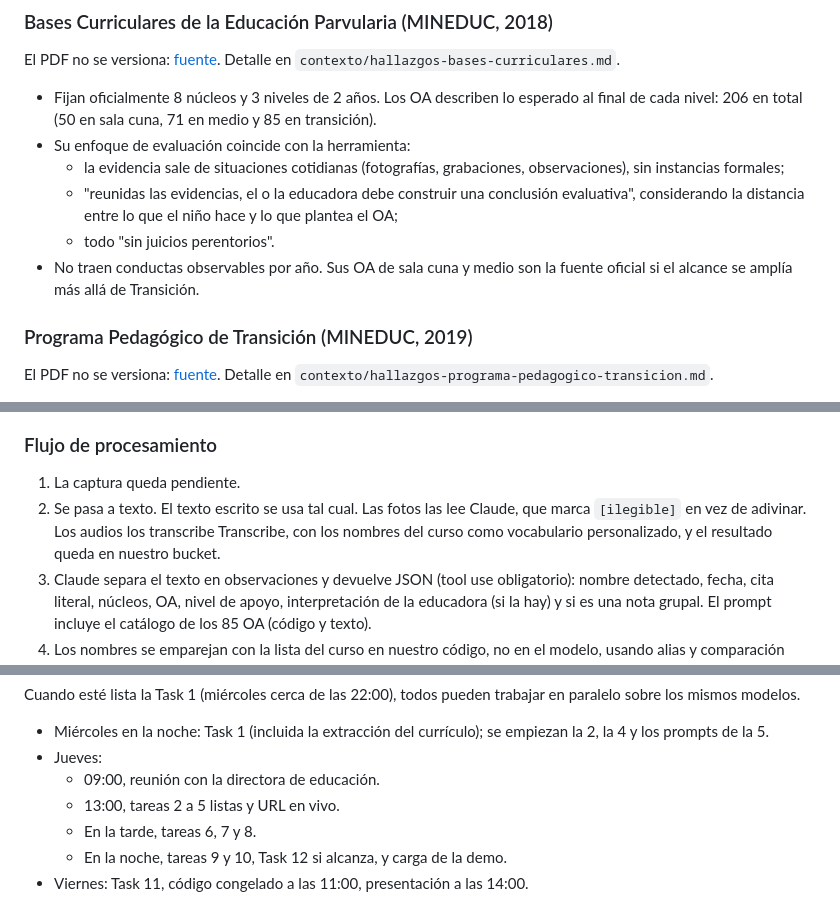
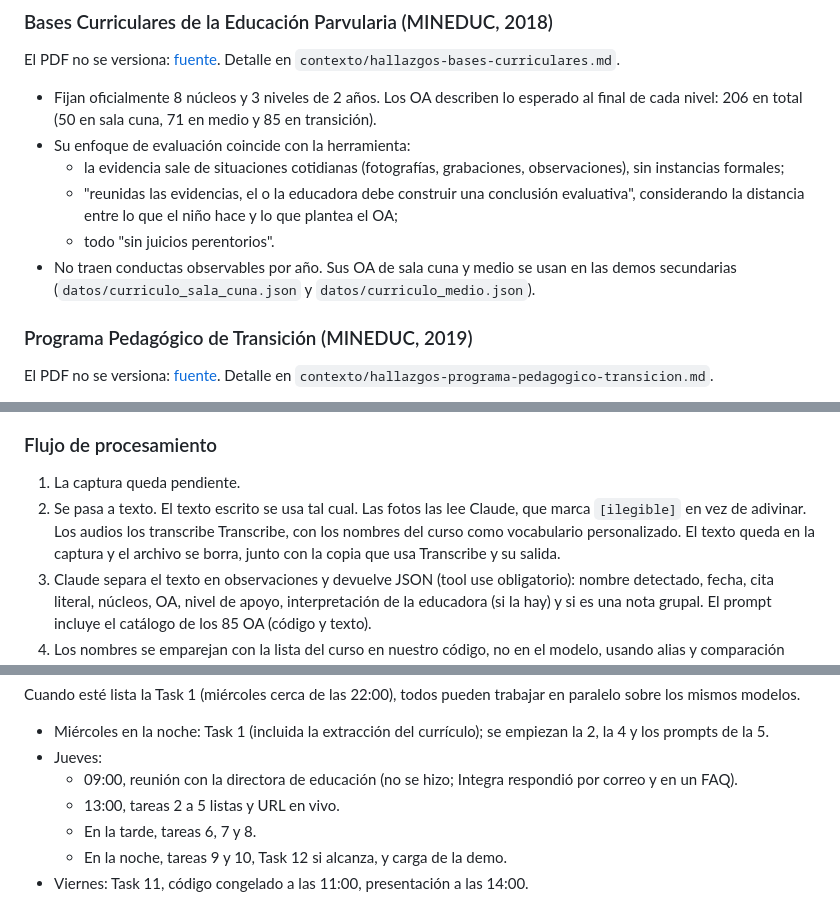
Before and after one commit to blu2718/bbc-aws-2026, a Markdown page: PLAN.md, 3 parts joined by grey strips. Rendered like a GitHub page.

```diff
--- a/PLAN.md
+++ b/PLAN.md
@@ -158,7 +158,7 @@ El PDF no se versiona: [fuente](https://www.curriculumnacional.cl/614/articles-6
   - la evidencia sale de situaciones cotidianas (fotografías, grabaciones, observaciones), sin instancias formales;
   - "reunidas las evidencias, el o la educadora debe construir una conclusión evaluativa", considerando la distancia entre lo que el niño hace y lo que plantea el OA;
   - todo "sin juicios perentorios".
-- No traen conductas observables por año. Sus OA de sala cuna y medio son la fuente oficial si el alcance se amplía más allá de Transición.
+- No traen conductas observables por año. Sus OA de sala cuna y medio se usan en las demos secundarias (`datos/curriculo_sala_cuna.json` y `datos/curriculo_medio.json`).
 
 ### Programa Pedagógico de Transición (MINEDUC, 2019)
 
@@ -205,7 +205,7 @@ flowchart LR
 ### Flujo de procesamiento
 
 1. La captura queda pendiente.
-2. Se pasa a texto. El texto escrito se usa tal cual. Las fotos las lee Claude, que marca `[ilegible]` en vez de adivinar. Los audios los transcribe Transcribe, con los nombres del curso como vocabulario personalizado, y el resultado queda en nuestro bucket.
+2. Se pasa a texto. El texto escrito se usa tal cual. Las fotos las lee Claude, que marca `[ilegible]` en vez de adivinar. Los audios los transcribe Transcribe, con los nombres del curso como vocabulario personalizado. El texto queda en la captura y el archivo se borra, junto con la copia que usa Transcribe y su salida.
 3. Claude separa el texto en observaciones y devuelve JSON (tool use obligatorio): nombre detectado, fecha, cita literal, núcleos, OA, nivel de apoyo, interpretación de la educadora (si la hay) y si es una nota grupal. El prompt incluye el catálogo de los 85 OA (código y texto).
 4. Los nombres se emparejan con la lista del curso en nuestro código, no en el modelo, usando alias y comparación aproximada (difflib). Así el resultado es predecible y testeable.
 5. La educadora revisa: acepta, edita o descarta cada observación y resuelve nombres ambiguos.
@@ -427,7 +444,7 @@ Cuando esté lista la Task 1 (miércoles cerca de las 22:00), todos pueden traba
 
 - Miércoles en la noche: Task 1 (incluida la extracción del currículo); se empiezan la 2, la 4 y los prompts de la 5.
 - Jueves:
-  - 09:00, reunión con la directora de educación.
+  - 09:00, reunión con la directora de educación (no se hizo; Integra respondió por correo y en un FAQ).
   - 13:00, tareas 2 a 5 listas y URL en vivo.
   - En la tarde, tareas 6, 7 y 8.
   - En la noche, tareas 9 y 10, Task 12 si alcanza, y carga de la demo.
```
Also changed, not shown: other parts of PLAN.md (+22 -5 lines).
